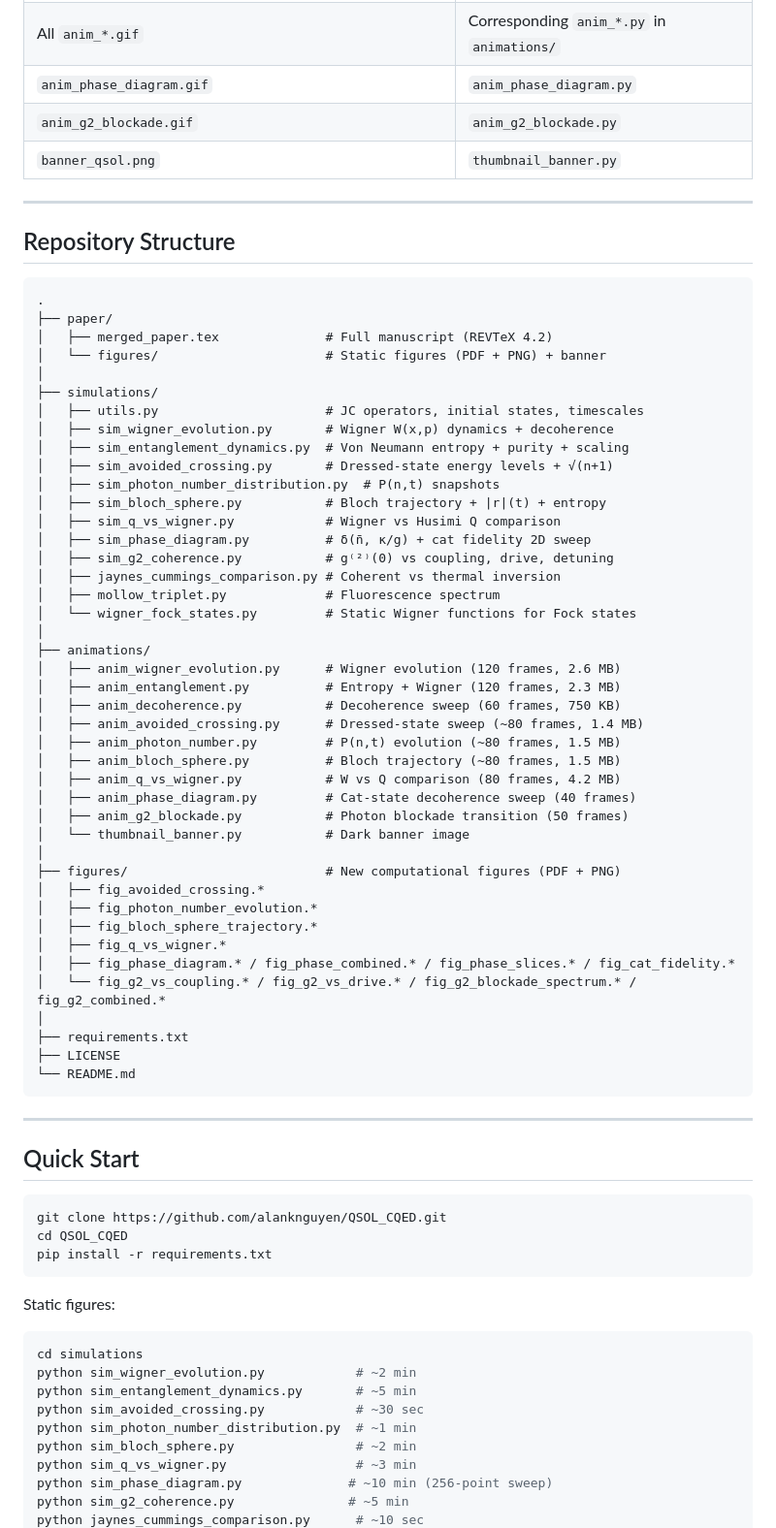
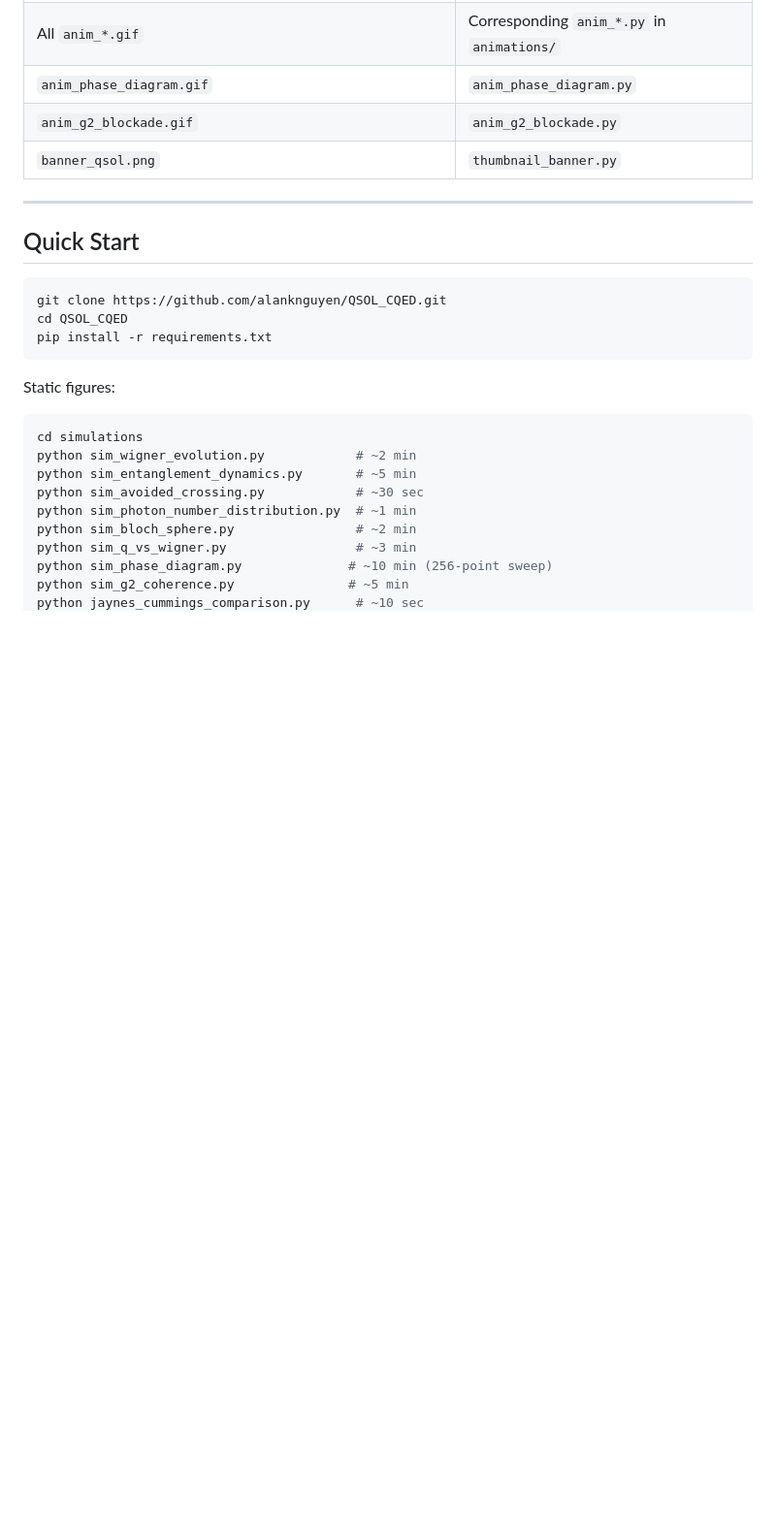
Before and after one commit to alanknguyen/QSOL_CQED, a Markdown page: README.md, the part around the change. Shown at 97% size. GitHub-like rendering; blank space fills up the shorter version.

Commit message:
Update README to remove repository structure details
Removed detailed repository structure section from README.

````diff
--- a/README.md
+++ b/README.md
@@ -551,55 +551,6 @@ The parameter slices provide practical design guidance. To observe a cat state w
 
 ---
 
-## Repository Structure
-
-```
-.
-├── paper/
-│   ├── merged_paper.tex              # Full manuscript (REVTeX 4.2)
-│   └── figures/                      # Static figures (PDF + PNG) + banner
-│
-├── simulations/
-│   ├── utils.py                      # JC operators, initial states, timescales
-│   ├── sim_wigner_evolution.py       # Wigner W(x,p) dynamics + decoherence
-│   ├── sim_entanglement_dynamics.py  # Von Neumann entropy + purity + scaling
-│   ├── sim_avoided_crossing.py       # Dressed-state energy levels + √(n+1)
-│   ├── sim_photon_number_distribution.py  # P(n,t) snapshots
-│   ├── sim_bloch_sphere.py           # Bloch trajectory + |r|(t) + entropy
-│   ├── sim_q_vs_wigner.py            # Wigner vs Husimi Q comparison
-│   ├── sim_phase_diagram.py          # δ(n̄, κ/g) + cat fidelity 2D sweep
-│   ├── sim_g2_coherence.py           # g⁽²⁾(0) vs coupling, drive, detuning
-│   ├── jaynes_cummings_comparison.py # Coherent vs thermal inversion
-│   ├── mollow_triplet.py             # Fluorescence spectrum
-│   └── wigner_fock_states.py         # Static Wigner functions for Fock states
-│
-├── animations/
-│   ├── anim_wigner_evolution.py      # Wigner evolution (120 frames, 2.6 MB)
-│   ├── anim_entanglement.py          # Entropy + Wigner (120 frames, 2.3 MB)
-│   ├── anim_decoherence.py           # Decoherence sweep (60 frames, 750 KB)
-│   ├── anim_avoided_crossing.py      # Dressed-state sweep (~80 frames, 1.4 MB)
-│   ├── anim_photon_number.py         # P(n,t) evolution (~80 frames, 1.5 MB)
-│   ├── anim_bloch_sphere.py          # Bloch trajectory (~80 frames, 1.5 MB)
-│   ├── anim_q_vs_wigner.py           # W vs Q comparison (80 frames, 4.2 MB)
-│   ├── anim_phase_diagram.py         # Cat-state decoherence sweep (40 frames)
-│   ├── anim_g2_blockade.py           # Photon blockade transition (50 frames)
-│   └── thumbnail_banner.py           # Dark banner image
-│
-├── figures/                          # New computational figures (PDF + PNG)
-│   ├── fig_avoided_crossing.*
-│   ├── fig_photon_number_evolution.*
-│   ├── fig_bloch_sphere_trajectory.*
-│   ├── fig_q_vs_wigner.*
-│   ├── fig_phase_diagram.* / fig_phase_combined.* / fig_phase_slices.* / fig_cat_fidelity.*
-│   └── fig_g2_vs_coupling.* / fig_g2_vs_drive.* / fig_g2_blockade_spectrum.* / fig_g2_combined.*
-│
-├── requirements.txt
-├── LICENSE
-└── README.md
-```
-
----
-
 ## Quick Start
 
 ```bash
````
